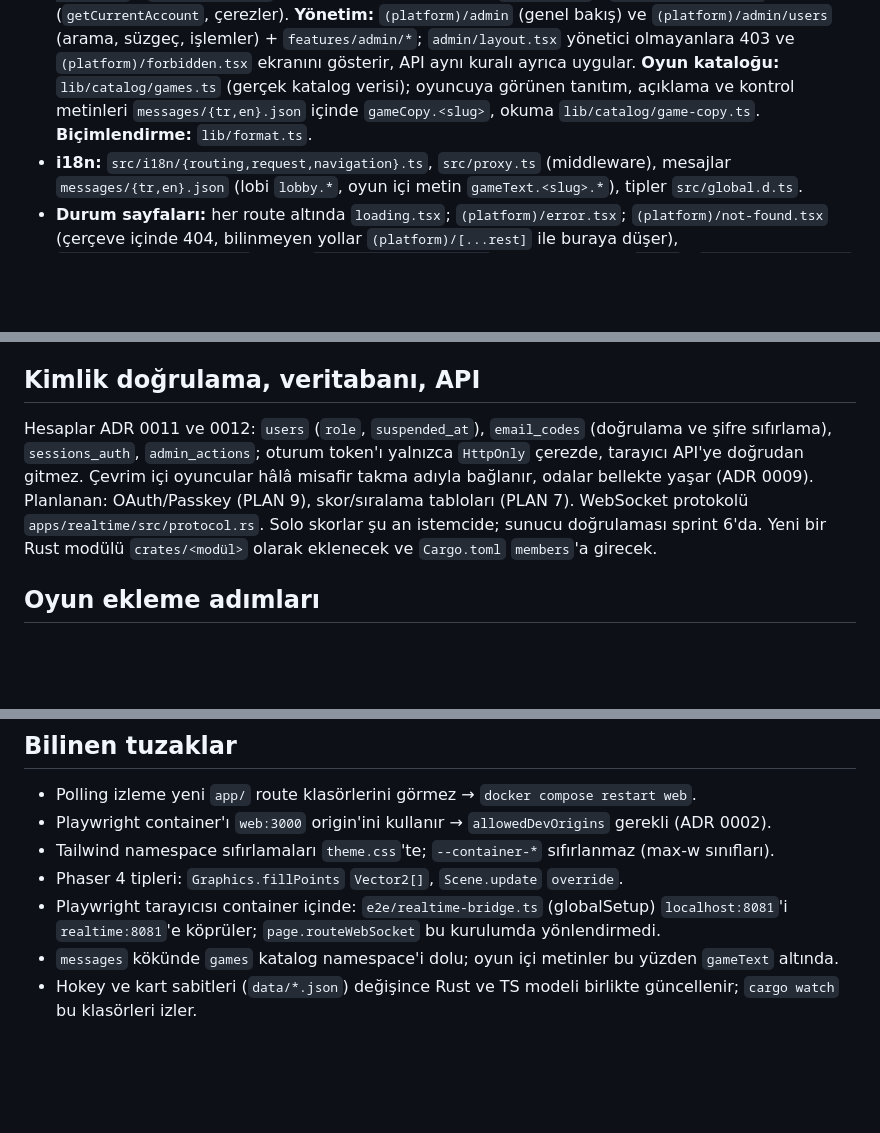
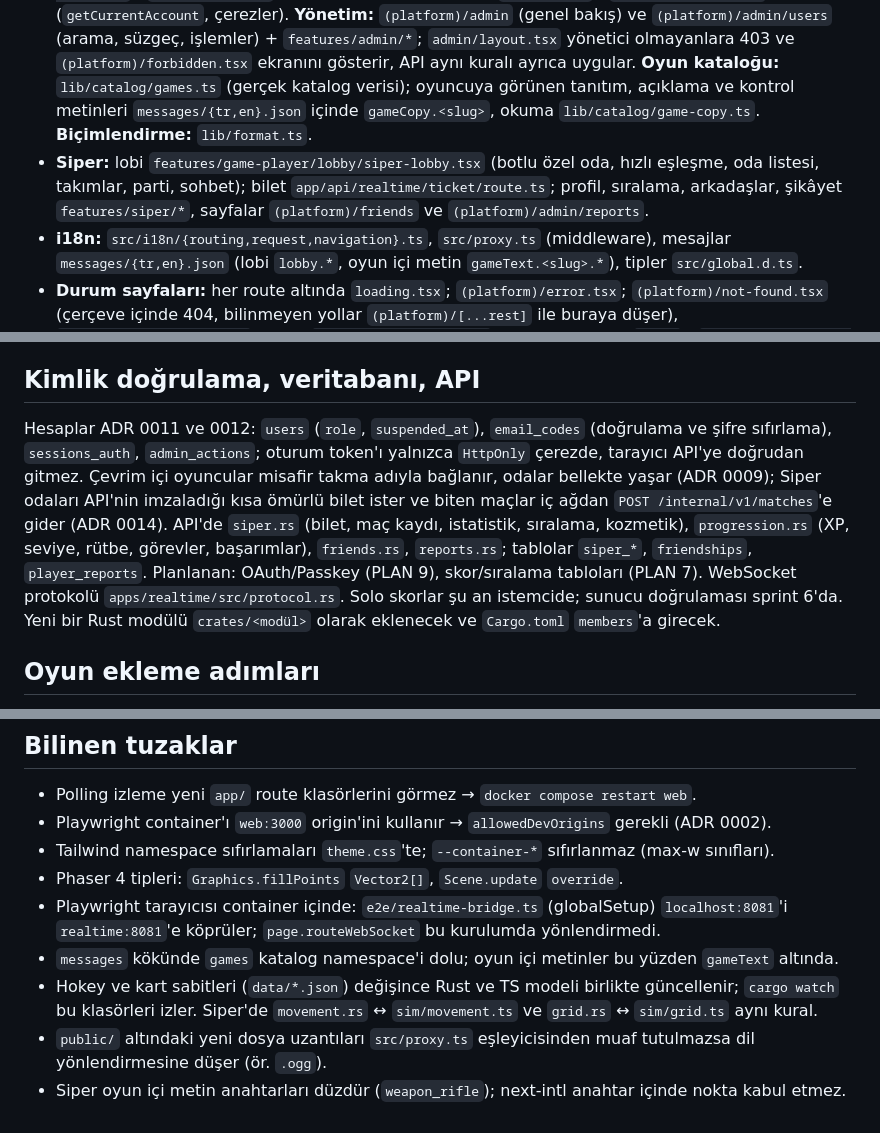
Before and after one commit to emirceliksu/PLAYNEX, a Markdown page: docs/architecture-map.md, 3 parts joined by grey strips. GitHub-like rendering; blank space fills up the shorter version.

```diff
--- a/docs/architecture-map.md
+++ b/docs/architecture-map.md
@@ -38,13 +40,14 @@ Next.js 16 (App Router, Turbopack) · React 19 · TypeScript 5.9 · Tailwind v4
 - **Oyun oynama:** `play/[gameSlug]/page.tsx` → `features/game-player/game-player.tsx` (useReducer durum makinesi: loading/ready/playing/paused/finished/error; `?state=` yalnızca development), `use-best-score.ts` (localStorage rekor), `lib/games/registry.ts` (slug → dinamik import), `lib/games/palette.ts` (token → hex).
 - **Lobi ve çevrim içi:** `features/game-player/lobby/` (mode-picker, local-setup, online-lobby, option-chips), `result-summary.tsx`; `lib/realtime/connection.ts` (WebSocket, ping, yeniden bağlanma) ve `use-room.ts` (oda durumu, maç oturumu, mesaj tamponu). Oyun ayarları `Game.setup` (modlar, yerel oyuncu sayısı, seçenekler).
 - **Hesap:** `[locale]/(auth)/{register,verify,login,login/code,forgot-password,reset-password}` (her girişte e-posta kodu, ADR 0013) + `features/auth/*` (server action'lar `actions.ts`, formlar, `auth-frame.tsx`); `lib/auth/api.ts` (API'ye sunucu tarafı istek, `x-client-ip`), `lib/auth/session.ts` (`getCurrentAccount`, çerezler). **Yönetim:** `(platform)/admin` (genel bakış) ve `(platform)/admin/users` (arama, süzgeç, işlemler) + `features/admin/*`; `admin/layout.tsx` yönetici olmayanlara 403 ve `(platform)/forbidden.tsx` ekranını gösterir, API aynı kuralı ayrıca uygular. **Oyun kataloğu:** `lib/catalog/games.ts` (gerçek katalog verisi); oyuncuya görünen tanıtım, açıklama ve kontrol metinleri `messages/{tr,en}.json` içinde `gameCopy.<slug>`, okuma `lib/catalog/game-copy.ts`. **Biçimlendirme:** `lib/format.ts`.
+- **Siper:** lobi `features/game-player/lobby/siper-lobby.tsx` (botlu özel oda, hızlı eşleşme, oda listesi, takımlar, parti, sohbet); bilet `app/api/realtime/ticket/route.ts`; profil, sıralama, arkadaşlar, şikâyet `features/siper/*`, sayfalar `(platform)/friends` ve `(platform)/admin/reports`.
 - **i18n:** `src/i18n/{routing,request,navigation}.ts`, `src/proxy.ts` (middleware), mesajlar `messages/{tr,en}.json` (lobi `lobby.*`, oyun içi metin `gameText.<slug>.*`), tipler `src/global.d.ts`.
 - **Durum sayfaları:** her route altında `loading.tsx`; `(platform)/error.tsx`; `(platform)/not-found.tsx` (çerçeve içinde 404, bilinmeyen yollar `(platform)/[...rest]` ile buraya düşer), `(platform)/forbidden.tsx` (403); `[locale]/not-found.tsx` (çerçeve dışı, ör. `/play`); `components/offline-banner.tsx`. Varlık kontrolü gereken detay sayfalarında (`games/[slug]`, `profile/[username]`, `admin`) kontrol `layout.tsx` içindedir: `loading.tsx` akışı başlattıktan sonra durum kodu artık 404/403 olamaz. Bu yüzden ana sayfa ve katalog yükleme ekranları `(home)` ve `games/(catalog)` gruplarındadır.
 - **Ortak kart adaptörü:** `components/catalog-game-card.tsx` (Game → GameCard + GameCover + çeviriler).
 
 ## Kimlik doğrulama, veritabanı, API
 
-Hesaplar ADR 0011 ve 0012: `users` (`role`, `suspended_at`), `email_codes` (doğrulama ve şifre sıfırlama), `sessions_auth`, `admin_actions`; oturum token'ı yalnızca `HttpOnly` çerezde, tarayıcı API'ye doğrudan gitmez. Çevrim içi oyuncular hâlâ misafir takma adıyla bağlanır, odalar bellekte yaşar (ADR 0009). Planlanan: OAuth/Passkey (PLAN 9), skor/sıralama tabloları (PLAN 7). WebSocket protokolü `apps/realtime/src/protocol.rs`. Solo skorlar şu an istemcide; sunucu doğrulaması sprint 6'da. Yeni bir Rust modülü `crates/<modül>` olarak eklenecek ve `Cargo.toml` `members`'a girecek.
+Hesaplar ADR 0011 ve 0012: `users` (`role`, `suspended_at`), `email_codes` (doğrulama ve şifre sıfırlama), `sessions_auth`, `admin_actions`; oturum token'ı yalnızca `HttpOnly` çerezde, tarayıcı API'ye doğrudan gitmez. Çevrim içi oyuncular misafir takma adıyla bağlanır, odalar bellekte yaşar (ADR 0009); Siper odaları API'nin imzaladığı kısa ömürlü bilet ister ve biten maçlar iç ağdan `POST /internal/v1/matches`'e gider (ADR 0014). API'de `siper.rs` (bilet, maç kaydı, istatistik, sıralama, kozmetik), `progression.rs` (XP, seviye, rütbe, görevler, başarımlar), `friends.rs`, `reports.rs`; tablolar `siper_*`, `friendships`, `player_reports`. Planlanan: OAuth/Passkey (PLAN 9), skor/sıralama tabloları (PLAN 7). WebSocket protokolü `apps/realtime/src/protocol.rs`. Solo skorlar şu an istemcide; sunucu doğrulaması sprint 6'da. Yeni bir Rust modülü `crates/<modül>` olarak eklenecek ve `Cargo.toml` `members`'a girecek.
 
 ## Oyun ekleme adımları
 
@@ -66,4 +69,6 @@ Docker içinden: `make up`, `make lint`, `make typecheck`, `make check-rust`, `m
 - Phaser 4 tipleri: `Graphics.fillPoints` `Vector2[]`, `Scene.update` `override`.
 - Playwright tarayıcısı container içinde: `e2e/realtime-bridge.ts` (globalSetup) `localhost:8081`'i `realtime:8081`'e köprüler; `page.routeWebSocket` bu kurulumda yönlendirmedi.
 - `messages` kökünde `games` katalog namespace'i dolu; oyun içi metinler bu yüzden `gameText` altında.
-- Hokey ve kart sabitleri (`data/*.json`) değişince Rust ve TS modeli birlikte güncellenir; `cargo watch` bu klasörleri izler.
+- Hokey ve kart sabitleri (`data/*.json`) değişince Rust ve TS modeli birlikte güncellenir; `cargo watch` bu klasörleri izler. Siper'de `movement.rs` ↔ `sim/movement.ts` ve `grid.rs` ↔ `sim/grid.ts` aynı kural.
+- `public/` altındaki yeni dosya uzantıları `src/proxy.ts` eşleyicisinden muaf tutulmazsa dil yönlendirmesine düşer (ör. `.ogg`).
+- Siper oyun içi metin anahtarları düzdür (`weapon_rifle`); next-intl anahtar içinde nokta kabul etmez.
```
Also changed, not shown: other parts of docs/architecture-map.md (+19 -17 lines), PLAN.md (+16 -3 lines).
